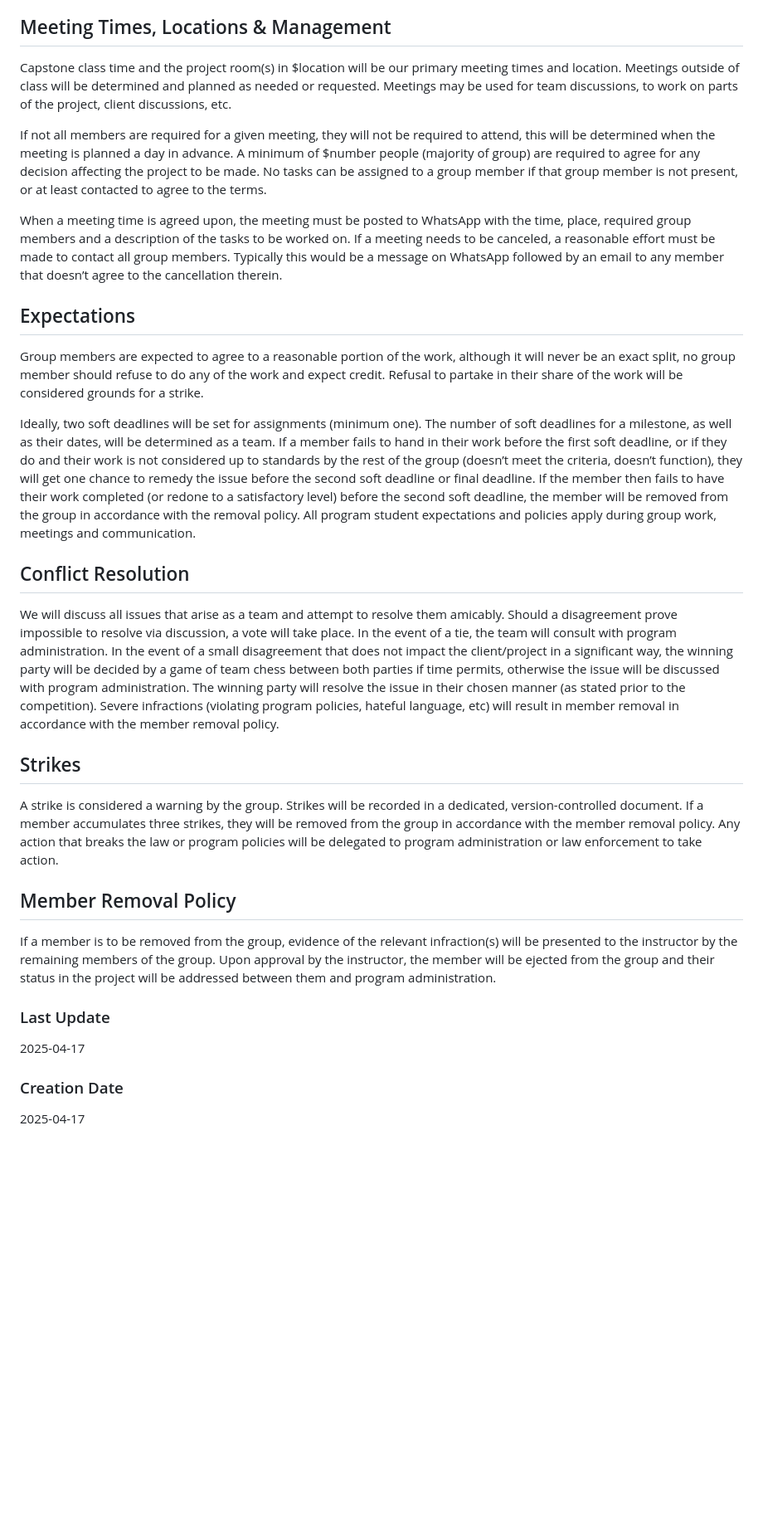
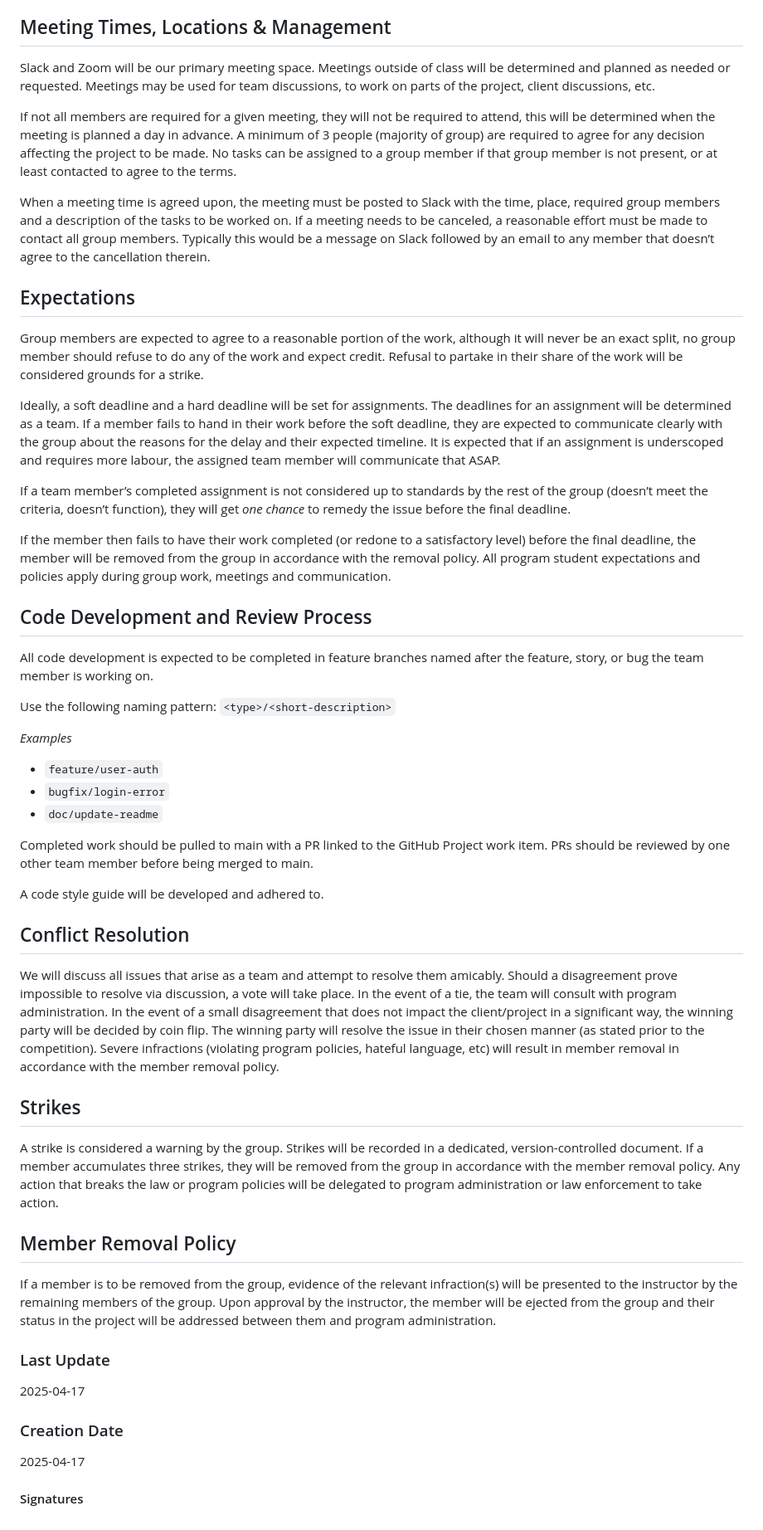
Before and after one commit to Web-Development-UAlberta/exsm-3951-exsm-3943-spring-2025-python-c-project-construction-project-team, a Markdown page: docs/TEAM-NORMS.md, the part around the change printed below. Shown: that part at 83% size. Drawn GitHub-style; blank space fills up the shorter version.

Commit message:
Update README.md;

```diff
--- a/docs/TEAM-NORMS.md
+++ b/docs/TEAM-NORMS.md
@@ -28,22 +14,41 @@ The absentee will be responsible for catching up (including reading the meeting
 Failure to notify the group or provide a valid reason for the tardiness or absence will result in a strike (see Strikes) signed by the remaining members of the group.
 
 ## Meeting Times, Locations & Management
-Capstone class time and the project room(s) in $location will be our primary meeting times and location. Meetings outside of class will be determined and planned as needed or requested. Meetings may be used for team discussions, to work on parts of the project, client discussions, etc.
+Slack and Zoom will be our primary meeting space. Meetings outside of class will be determined and planned as needed or requested. Meetings may be used for team discussions, to work on parts of the project, client discussions, etc.
 
-If not all members are required for a given meeting, they will not be required to attend, this will be determined when the meeting is planned a day in advance. A minimum of $number people (majority of group) are required to agree for any decision affecting the project to be made. No tasks can be assigned to a group member if that group member is not present, or at least contacted to agree to the terms.
+If not all members are required for a given meeting, they will not be required to attend, this will be determined when the meeting is planned a day in advance. A minimum of 3 people (majority of group) are required to agree for any decision affecting the project to be made. No tasks can be assigned to a group member if that group member is not present, or at least contacted to agree to the terms.
 
-When a meeting time is agreed upon, the meeting must be posted to WhatsApp with the time, place, required group members and a description of the tasks to be worked on. If a meeting needs to be canceled, a reasonable effort must be made to contact all group members. Typically this would be a message on WhatsApp followed by an email to any member that doesn’t agree to the cancellation therein.
+When a meeting time is agreed upon, the meeting must be posted to Slack with the time, place, required group members and a description of the tasks to be worked on. If a meeting needs to be canceled, a reasonable effort must be made to contact all group members. Typically this would be a message on Slack followed by an email to any member that doesn’t agree to the cancellation therein.
 
 ## Expectations
 Group members are expected to agree to a reasonable portion of the work, although it will never be an exact split, no group member should refuse to do any of the work and expect credit. Refusal to partake in their share of the work will be considered grounds for a strike.
 
-Ideally, two soft deadlines will be set for assignments (minimum one). The number of soft deadlines for a milestone, as well as their dates, will be determined as a team. If a member fails to hand in their work before the first soft deadline, or if they do and their work is not considered up to standards by the rest of the group (doesn’t meet the criteria, doesn’t function), they will get one chance to remedy the issue before the second soft deadline or final deadline. If the member then fails to have their work completed (or redone to a satisfactory level) before the second soft deadline, the member will be removed from the group in accordance with the removal policy. All program student expectations and policies apply during group work, meetings and communication.
+Ideally, a soft deadline and a hard deadline will be set for assignments. The deadlines for an assignment will be determined as a team. If a member fails to hand in their work before the soft deadline, they are expected to communicate clearly with the group about the reasons for the delay and their expected timeline. It is expected that if an assignment is underscoped and requires more labour, the assigned team member will communicate that ASAP.
+
+If a team member’s completed assignment is not considered up to standards by the rest of the group (doesn’t meet the criteria, doesn’t function), they will get _one chance_ to remedy the issue before the final deadline.
+
+If the member then fails to have their work completed (or redone to a satisfactory level) before the final deadline, the member will be removed from the group in accordance with the removal policy. All program student expectations and policies apply during group work, meetings and communication.
+
+## Code Development and Review Process
+All code development is expected to be completed in feature branches named after the feature, story, or bug the team member is working on.
+
+Use the following naming pattern:
+`<type>/<short-description>`
+
+*Examples*
+- `feature/user-auth`
+- `bugfix/login-error`
+- `doc/update-readme`
+
+Completed work should be pulled to main with a PR linked to the GitHub Project work item. PRs should be reviewed by one other team member before being merged to main.
+
+A code style guide will be developed and adhered to.
 
 ## Conflict Resolution
-We will discuss all issues that arise as a team and attempt to resolve them amicably. Should a disagreement prove impossible to resolve via discussion, a vote will take place. In the event of a tie, the team will consult with program administration. In the event of a small disagreement that does not impact the client/project in a significant way, the winning party will be decided by a game of team chess between both parties if time permits, otherwise the issue will be discussed with program administration. The winning party will resolve the issue in their chosen manner (as stated prior to the competition). Severe infractions (violating program policies, hateful language, etc) will result in member removal in accordance with the member removal policy.
+We will discuss all issues that arise as a team and attempt to resolve them amicably. Should a disagreement prove impossible to resolve via discussion, a vote will take place. In the event of a tie, the team will consult with program administration. In the event of a small disagreement that does not impact the client/project in a significant way, the winning party will be decided by coin flip. The winning party will resolve the issue in their chosen manner (as stated prior to the competition). Severe infractions (violating program policies, hateful language, etc) will result in member removal in accordance with the member removal policy.
 
 ## Strikes
-A strike is considered a warning by the group. Strikes will be recorded in a dedicated, version-controlled document. If a member accumulates three strikes,  they will be removed from the group in accordance with the member removal policy. Any action that breaks the law or program policies will be delegated to program administration or law enforcement to take action.
+A strike is considered a warning by the group. Strikes will be recorded in a dedicated, version-controlled document. If a member accumulates three strikes, they will be removed from the group in accordance with the member removal policy. Any action that breaks the law or program policies will be delegated to program administration or law enforcement to take action.
 
 ## Member Removal Policy
 If a member is to be removed from the group, evidence of the relevant infraction(s) will be presented to the instructor by the remaining members of the group. Upon approval by the instructor, the member will be ejected from the group and their status in the project will be addressed between them and program administration.
@@ -53,3 +58,5 @@ If a member is to be removed from the group, evidence of the relevant infraction
 
 ### Creation Date
 2025-04-17
+
+#### Signatures
```
Also changed, not shown: other parts of docs/TEAM-NORMS.md (+1 -15 lines).
